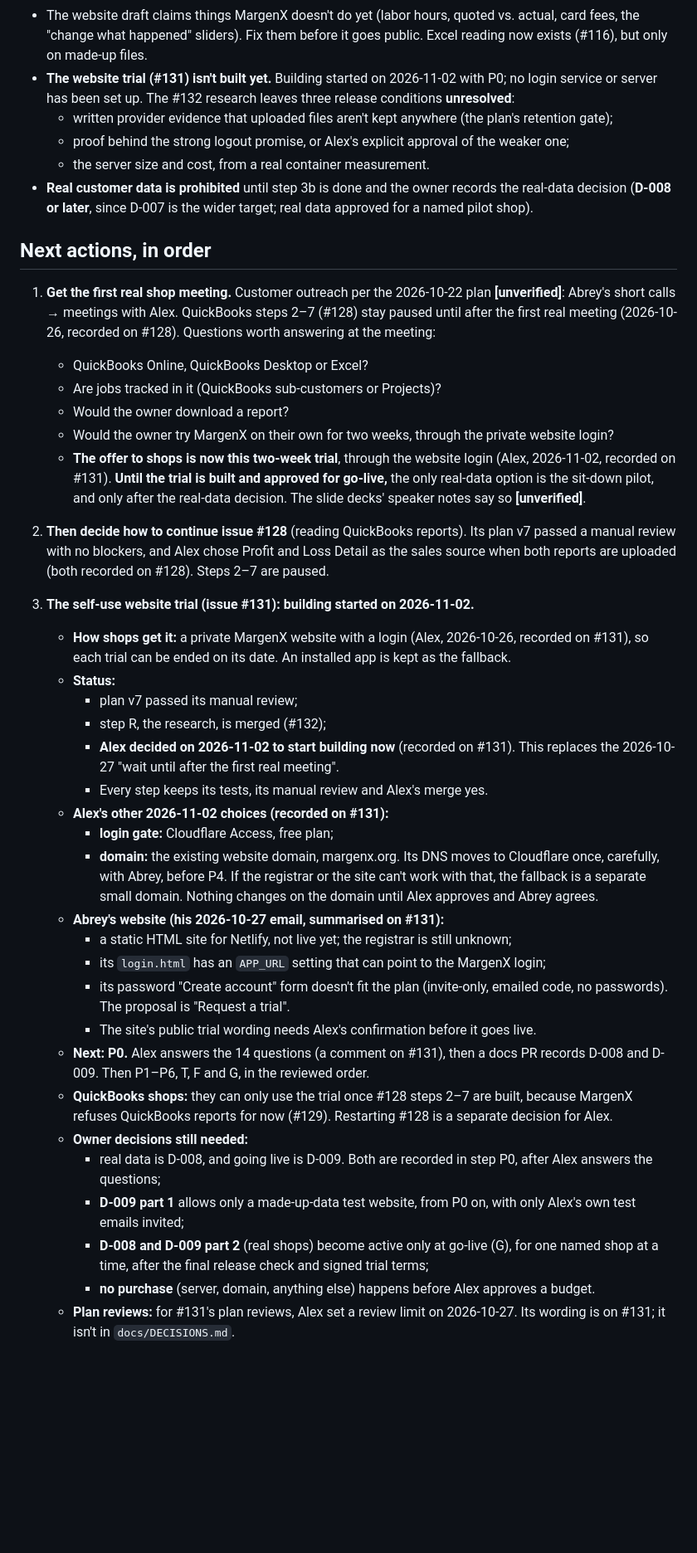
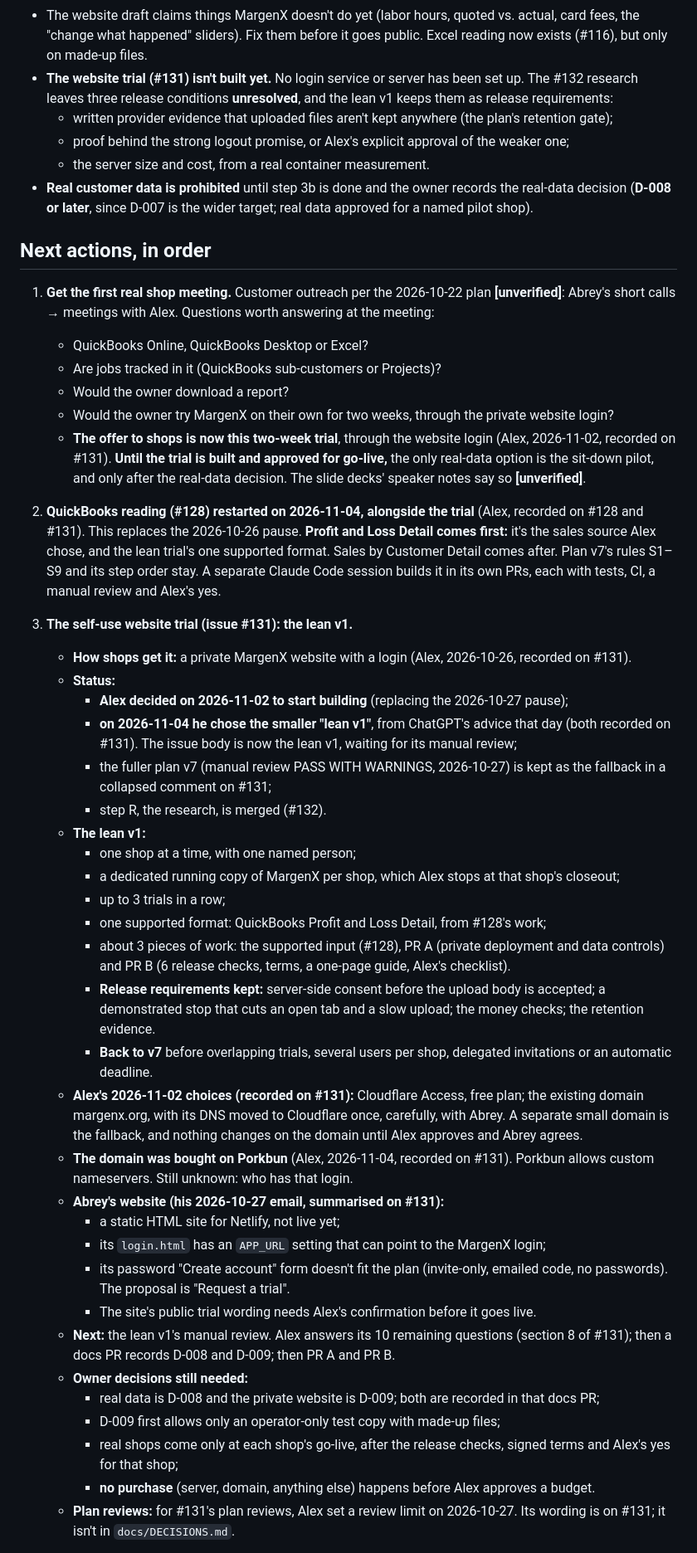
Before and after one commit to MrTooi/Miami-sales-demo, a Markdown page: docs/CURRENT_STATE.md, the part around one of its changes. Shown at 83% size. Drawn GitHub-style; blank space fills up the shorter version.

Commit message:
CURRENT_STATE: Alex's 2026-11-04 decisions (lean v1 trial; QuickBooks reading restarted; Porkbun)
- #131 is now the lean v1: one shop at a time, a dedicated copy stopped at
  closeout, one supported format (QuickBooks Profit and Loss Detail from
  #128), PR A and PR B, the kept release requirements. v7 is the fallback.
- #128 restarted on 2026-11-04, alongside the trial, with Profit and Loss
  Detail first (replaces the 2026-10-26 pause).
- margenx.org was bought on Porkbun; who has that login is unknown.

Co-Authored-By: Claude Opus 5.5 <noreply@anthropic.com>

```diff
--- a/docs/CURRENT_STATE.md
+++ b/docs/CURRENT_STATE.md
@@ -88,41 +88,47 @@ Internal code names (`marginx_ui.py`, `marginx_insights.py`, `marginx_pilot.py`,
   - Spanish
 - **"Complete" means complete per the imported files** (sales, labor, and materials or outsourced work present, nothing rejected), not reconciled business profit. MargenX can't know about costs that were never recorded.
 - The website draft claims things MargenX doesn't do yet (labor hours, quoted vs. actual, card fees, the "change what happened" sliders). Fix them before it goes public. Excel reading now exists (#116), but only on made-up files.
-- **The website trial (#131) isn't built yet.** Building started on 2026-11-02 with P0; no login service or server has been set up. The #132 research leaves three release conditions **unresolved**:
+- **The website trial (#131) isn't built yet.** No login service or server has been set up. The #132 research leaves three release conditions **unresolved**, and the lean v1 keeps them as release requirements:
   - written provider evidence that uploaded files aren't kept anywhere (the plan's retention gate);
   - proof behind the strong logout promise, or Alex's explicit approval of the weaker one;
   - the server size and cost, from a real container measurement.
 - **Real customer data is prohibited** until step 3b is done and the owner records the real-data decision (**D-008 or later**, since D-007 is the wider target; real data approved for a named pilot shop).
 
 ## Next actions, in order
-1. **Get the first real shop meeting.** Customer outreach per the 2026-10-22 plan **[unverified]**: Abrey's short calls → meetings with Alex. QuickBooks steps 2–7 (#128) stay paused until after the first real meeting (2026-10-26, recorded on #128). Questions worth answering at the meeting:
+1. **Get the first real shop meeting.** Customer outreach per the 2026-10-22 plan **[unverified]**: Abrey's short calls → meetings with Alex. Questions worth answering at the meeting:
    - QuickBooks Online, QuickBooks Desktop or Excel?
    - Are jobs tracked in it (QuickBooks sub-customers or Projects)?
    - Would the owner download a report?
    - Would the owner try MargenX on their own for two weeks, through the private website login?
    - **The offer to shops is now this two-week trial**, through the website login (Alex, 2026-11-02, recorded on #131). **Until the trial is built and approved for go-live,** the only real-data option is the sit-down pilot, and only after the real-data decision. The slide decks' speaker notes say so **[unverified]**.
-2. **Then decide how to continue issue #128** (reading QuickBooks reports). Its plan v7 passed a manual review with no blockers, and Alex chose Profit and Loss Detail as the sales source when both reports are uploaded (both recorded on #128). Steps 2–7 are paused.
-3. **The self-use website trial (issue #131): building started on 2026-11-02.**
-   - **How shops get it:** a private MargenX website with a login (Alex, 2026-10-26, recorded on #131), so each trial can be ended on its date. An installed app is kept as the fallback.
+2. **QuickBooks reading (#128) restarted on 2026-11-04, alongside the trial** (Alex, recorded on #128 and #131). This replaces the 2026-10-26 pause. **Profit and Loss Detail comes first:** it's the sales source Alex chose, and the lean trial's one supported format. Sales by Customer Detail comes after. Plan v7's rules S1–S9 and its step order stay. A separate Claude Code session builds it in its own PRs, each with tests, CI, a manual review and Alex's yes.
+3. **The self-use website trial (issue #131): the lean v1.**
+   - **How shops get it:** a private MargenX website with a login (Alex, 2026-10-26, recorded on #131).
    - **Status:**
-     - plan v7 passed its manual review;
-     - step R, the research, is merged (#132);
-     - **Alex decided on 2026-11-02 to start building now** (recorded on #131). This replaces the 2026-10-27 "wait until after the first real meeting".
-     - Every step keeps its tests, its manual review and Alex's merge yes.
-   - **Alex's other 2026-11-02 choices (recorded on #131):**
-     - **login gate:** Cloudflare Access, free plan;
-     - **domain:** the existing website domain, margenx.org. Its DNS moves to Cloudflare once, carefully, with Abrey, before P4. If the registrar or the site can't work with that, the fallback is a separate small domain. Nothing changes on the domain until Alex approves and Abrey agrees.
+     - **Alex decided on 2026-11-02 to start building** (replacing the 2026-10-27 pause);
+     - **on 2026-11-04 he chose the smaller "lean v1"**, from ChatGPT's advice that day (both recorded on #131). The issue body is now the lean v1, waiting for its manual review;
+     - the fuller plan v7 (manual review PASS WITH WARNINGS, 2026-10-27) is kept as the fallback in a collapsed comment on #131;
+     - step R, the research, is merged (#132).
+   - **The lean v1:**
+     - one shop at a time, with one named person;
+     - a dedicated running copy of MargenX per shop, which Alex stops at that shop's closeout;
+     - up to 3 trials in a row;
+     - one supported format: QuickBooks Profit and Loss Detail, from #128's work;
+     - about 3 pieces of work: the supported input (#128), PR A (private deployment and data controls) and PR B (6 release checks, terms, a one-page guide, Alex's checklist).
+     - **Release requirements kept:** server-side consent before the upload body is accepted; a demonstrated stop that cuts an open tab and a slow upload; the money checks; the retention evidence.
+     - **Back to v7** before overlapping trials, several users per shop, delegated invitations or an automatic deadline.
+   - **Alex's 2026-11-02 choices (recorded on #131):** Cloudflare Access, free plan; the existing domain margenx.org, with its DNS moved to Cloudflare once, carefully, with Abrey. A separate small domain is the fallback, and nothing changes on the domain until Alex approves and Abrey agrees.
+   - **The domain was bought on Porkbun** (Alex, 2026-11-04, recorded on #131). Porkbun allows custom nameservers. Still unknown: who has that login.
    - **Abrey's website (his 2026-10-27 email, summarised on #131):**
-     - a static HTML site for Netlify, not live yet; the registrar is still unknown;
+     - a static HTML site for Netlify, not live yet;
      - its `login.html` has an `APP_URL` setting that can point to the MargenX login;
      - its password "Create account" form doesn't fit the plan (invite-only, emailed code, no passwords). The proposal is "Request a trial".
      - The site's public trial wording needs Alex's confirmation before it goes live.
-   - **Next:** **P0.** Alex answers the 14 questions (a comment on #131), then a docs PR records D-008 and D-009. Then P1–P6, T, F and G, in the reviewed order.
-   - **QuickBooks shops:** they can only use the trial once #128 steps 2–7 are built, because MargenX refuses QuickBooks reports for now (#129). Restarting #128 is a separate decision for Alex.
+   - **Next:** the lean v1's manual review. Alex answers its 10 remaining questions (section 8 of #131); then a docs PR records D-008 and D-009; then PR A and PR B.
    - **Owner decisions still needed:**
-     - real data is D-008, and going live is D-009. Both are recorded in step P0, after Alex answers the questions;
-     - **D-009 part 1** allows only a made-up-data test website, from P0 on, with only Alex's own test emails invited;
-     - **D-008 and D-009 part 2** (real shops) become active only at go-live (G), for one named shop at a time, after the final release check and signed trial terms;
+     - real data is D-008 and the private website is D-009; both are recorded in that docs PR;
+     - D-009 first allows only an operator-only test copy with made-up files;
+     - real shops come only at each shop's go-live, after the release checks, signed terms and Alex's yes for that shop;
      - **no purchase** (server, domain, anything else) happens before Alex approves a budget.
    - **Plan reviews:** for #131's plan reviews, Alex set a review limit on 2026-10-27. Its wording is on #131; it isn't in `docs/DECISIONS.md`.
 
```
Also changed, not shown: other parts of docs/CURRENT_STATE.md (+4 -4 lines).
